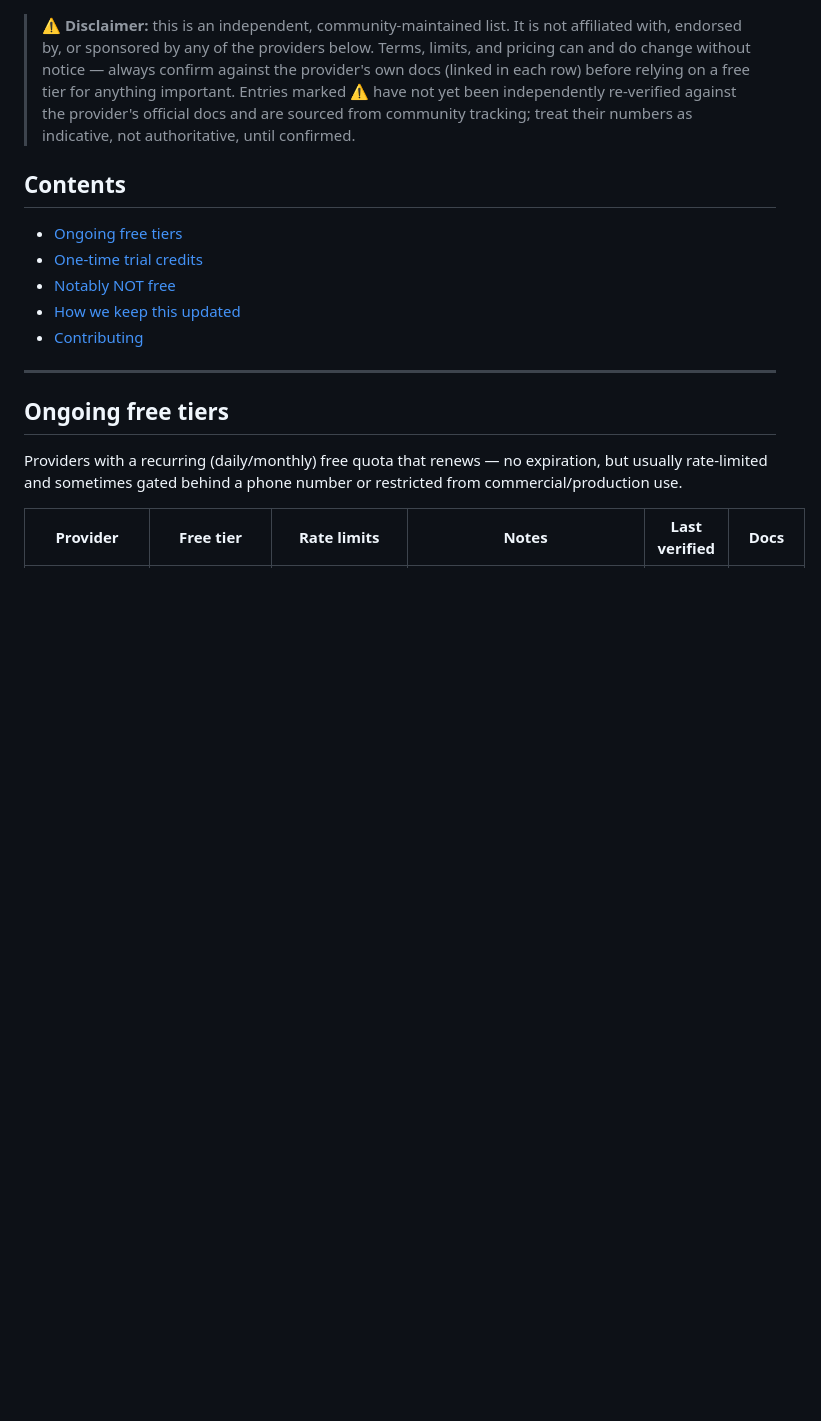
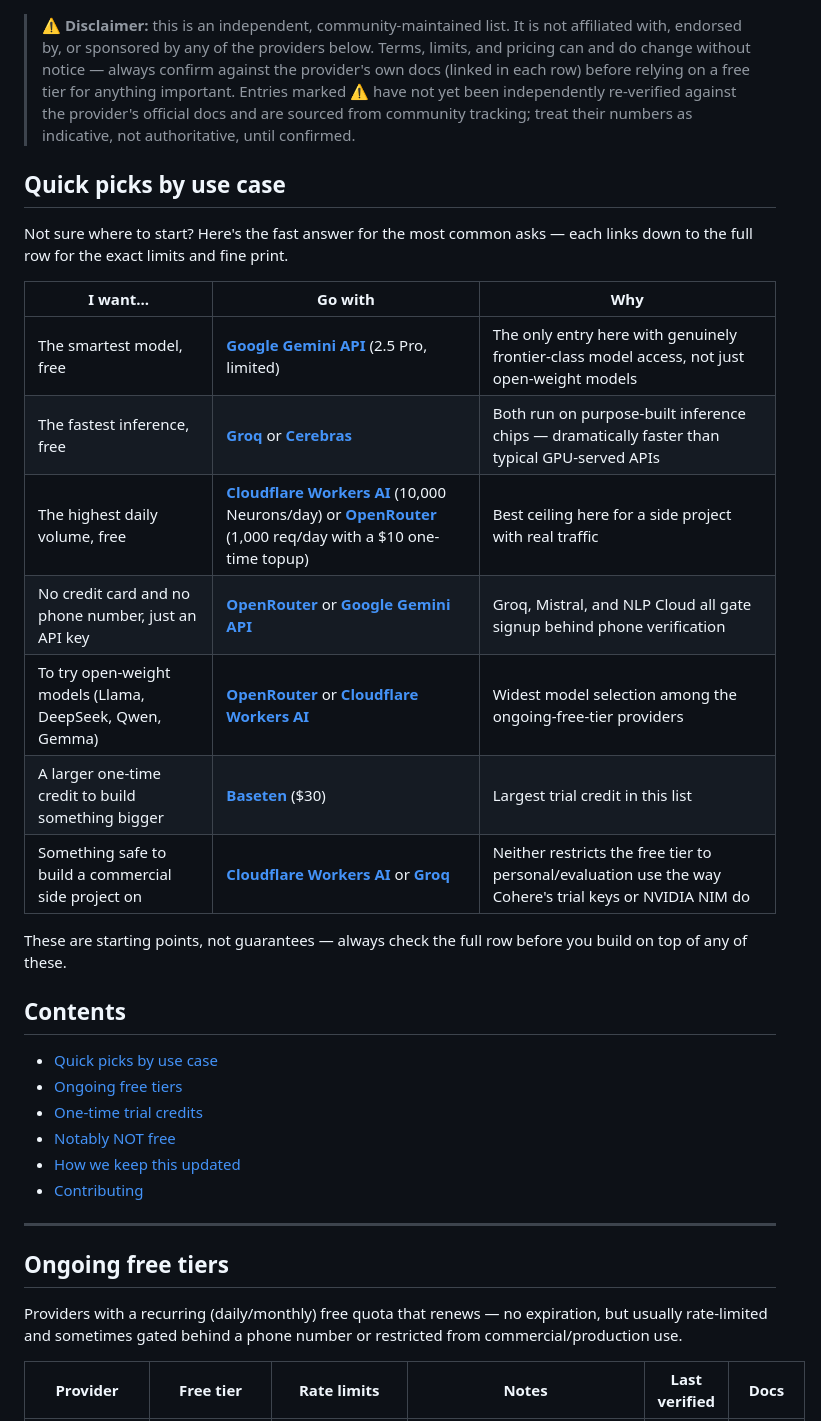
Before and after one commit to pacocartones/free-llm-api-hub, a Markdown page: README.md, the part around one of its changes. GitHub-like rendering; blank space fills up the shorter version.

Commit message:
Enhance README with quick picks by use case
Added quick picks section for common use cases in LLM API selection.

```diff
--- a/README.md
+++ b/README.md
@@ -6,8 +10,25 @@ A curated, actively-verified list of LLM API providers offering a free tier, fre
 
 > ⚠️ **Disclaimer:** this is an independent, community-maintained list. It is not affiliated with, endorsed by, or sponsored by any of the providers below. Terms, limits, and pricing can and do change without notice — always confirm against the provider's own docs (linked in each row) before relying on a free tier for anything important. Entries marked ⚠️ have not yet been independently re-verified against the provider's official docs and are sourced from community tracking; treat their numbers as indicative, not authoritative, until confirmed.
 
+## Quick picks by use case
+
+Not sure where to start? Here's the fast answer for the most common asks — each links down to the full row for the exact limits and fine print.
+
+| I want... | Go with | Why |
+|---|---|---|
+| The smartest model, free | **[Google Gemini API](#ongoing-free-tiers)** (2.5 Pro, limited) | The only entry here with genuinely frontier-class model access, not just open-weight models |
+| The fastest inference, free | **[Groq](#ongoing-free-tiers)** or **[Cerebras](#ongoing-free-tiers)** | Both run on purpose-built inference chips — dramatically faster than typical GPU-served APIs |
+| The highest daily volume, free | **[Cloudflare Workers AI](#ongoing-free-tiers)** (10,000 Neurons/day) or **[OpenRouter](#ongoing-free-tiers)** (1,000 req/day with a $10 one-time topup) | Best ceiling here for a side project with real traffic |
+| No credit card and no phone number, just an API key | **[OpenRouter](#ongoing-free-tiers)** or **[Google Gemini API](#ongoing-free-tiers)** | Groq, Mistral, and NLP Cloud all gate signup behind phone verification |
+| To try open-weight models (Llama, DeepSeek, Qwen, Gemma) | **[OpenRouter](#ongoing-free-tiers)** or **[Cloudflare Workers AI](#ongoing-free-tiers)** | Widest model selection among the ongoing-free-tier providers |
+| A larger one-time credit to build something bigger | **[Baseten](#one-time-trial-credits)** ($30) | Largest trial credit in this list |
+| Something safe to build a commercial side project on | **[Cloudflare Workers AI](#ongoing-free-tiers)** or **[Groq](#ongoing-free-tiers)** | Neither restricts the free tier to personal/evaluation use the way Cohere's trial keys or NVIDIA NIM do |
+
+These are starting points, not guarantees — always check the full row before you build on top of any of these.
+
 ## Contents
 
+- [Quick picks by use case](#quick-picks-by-use-case)
 - [Ongoing free tiers](#ongoing-free-tiers)
 - [One-time trial credits](#one-time-trial-credits)
 - [Notably NOT free](#notably-not-free)
```
Also changed, not shown: other parts of README.md (+4 -0 lines).
